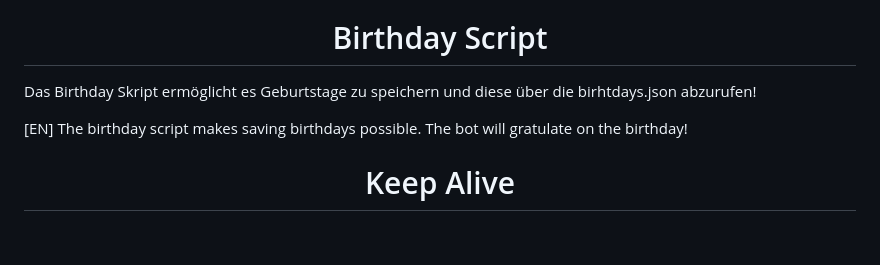
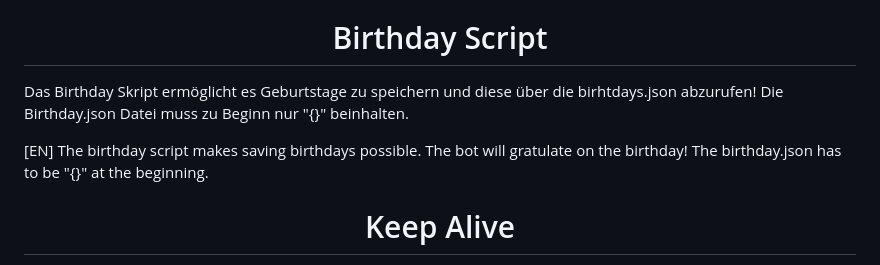
Before and after one commit to Justvoyy/FeuerBot, a Markdown page: README.md, the part around the change. GitHub-like rendering; blank space fills up the shorter version.

Commit message:
Birthday.json information added

```diff
--- a/README.md
+++ b/README.md
@@ -18,8 +18,8 @@
 <p>[EN] The Ticket-Tool can be copied directly into the Python Code (Discord.py 2.0). Maybe you have to import the discord.ext and Discord UI libaries.</p>
 
 <h1 align="center">Birthday Script</h1>
-<p>Das Birthday Skript ermöglicht es Geburtstage zu speichern und diese über die birhtdays.json abzurufen!</p>
-<p>[EN] The birthday script makes saving birthdays possible. The bot will gratulate on the birthday!</p>
+<p>Das Birthday Skript ermöglicht es Geburtstage zu speichern und diese über die birhtdays.json abzurufen! Die Birthday.json Datei muss zu Beginn nur "{}" beinhalten.</p>
+<p>[EN] The birthday script makes saving birthdays possible. The bot will gratulate on the birthday! The birthday.json has to be "{}" at the beginning.</p>
 
 <h1 align="center">Keep Alive</h1>
 <p>Das Keep-Alive Script wird benutzt um den Bot dauerhaft online zu halten, ohne einen direkten Always-On Server zu nutzen. Skripte solcher Art werden vorallem für Server Anbieter, wie Replit verwendet.</p>
```
